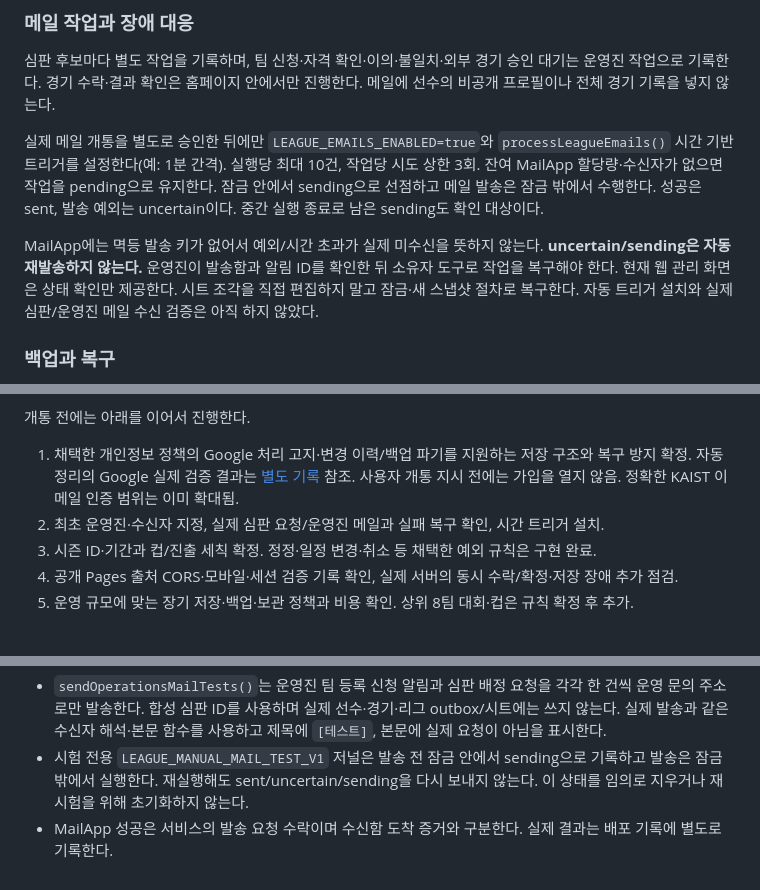
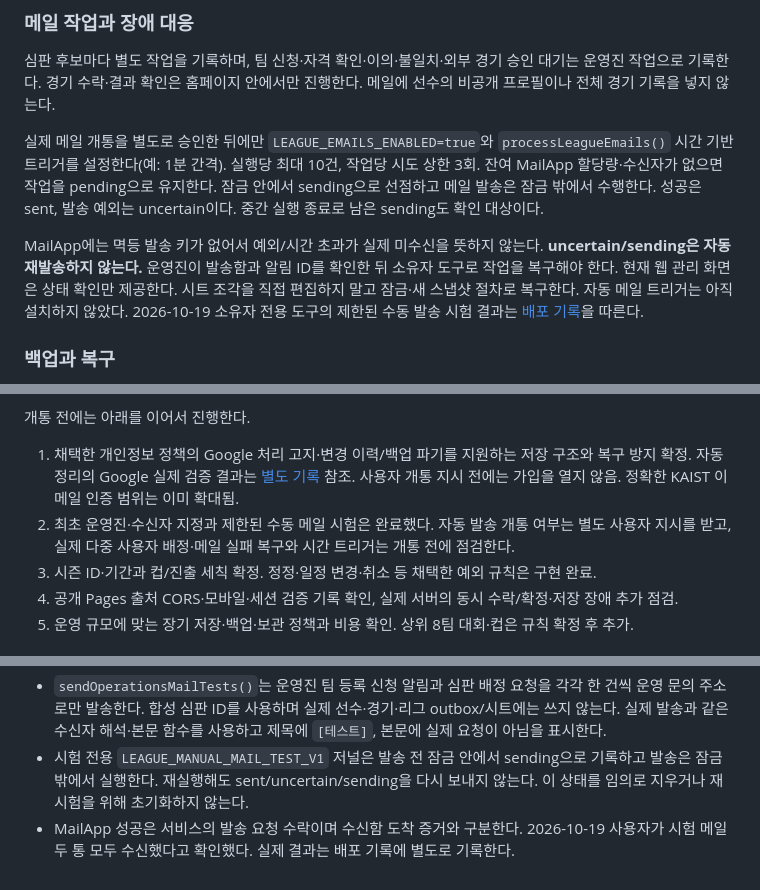
Before and after one commit to igfl-kaist/igfl-kaist.github.io, a Markdown page: docs/LEAGUE_OPERATIONS.md, 3 parts joined by grey strips. GitHub-like rendering.

```diff
--- a/docs/LEAGUE_OPERATIONS.md
+++ b/docs/LEAGUE_OPERATIONS.md
@@ -70,7 +70,7 @@
 
 실제 메일 개통을 별도로 승인한 뒤에만 `LEAGUE_EMAILS_ENABLED=true`와 `processLeagueEmails()` 시간 기반 트리거를 설정한다(예: 1분 간격). 실행당 최대 10건, 작업당 시도 상한 3회. 잔여 MailApp 할당량·수신자가 없으면 작업을 pending으로 유지한다. 잠금 안에서 sending으로 선점하고 메일 발송은 잠금 밖에서 수행한다. 성공은 sent, 발송 예외는 uncertain이다. 중간 실행 종료로 남은 sending도 확인 대상이다.
 
-MailApp에는 멱등 발송 키가 없어서 예외/시간 초과가 실제 미수신을 뜻하지 않는다. **uncertain/sending은 자동 재발송하지 않는다.** 운영진이 발송함과 알림 ID를 확인한 뒤 소유자 도구로 작업을 복구해야 한다. 현재 웹 관리 화면은 상태 확인만 제공한다. 시트 조각을 직접 편집하지 말고 잠금·새 스냅샷 절차로 복구한다. 자동 트리거 설치와 실제 심판/운영진 메일 수신 검증은 아직 하지 않았다.
+MailApp에는 멱등 발송 키가 없어서 예외/시간 초과가 실제 미수신을 뜻하지 않는다. **uncertain/sending은 자동 재발송하지 않는다.** 운영진이 발송함과 알림 ID를 확인한 뒤 소유자 도구로 작업을 복구해야 한다. 현재 웹 관리 화면은 상태 확인만 제공한다. 시트 조각을 직접 편집하지 말고 잠금·새 스냅샷 절차로 복구한다. 자동 메일 트리거는 아직 설치하지 않았다. 2026-10-19 소유자 전용 도구의 제한된 수동 발송 시험 결과는 [배포 기록](AUTH_DEPLOYMENT.md)을 따른다.
 
 ### 백업과 복구
 
@@ -97,7 +97,7 @@ MailApp에는 멱등 발송 키가 없어서 예외/시간 초과가 실제 미
 개통 전에는 아래를 이어서 진행한다.
 
 1. 채택한 개인정보 정책의 Google 처리 고지·변경 이력/백업 파기를 지원하는 저장 구조와 복구 방지 확정. 자동 정리의 Google 실제 검증 결과는 [별도 기록](PRIVACY_VERIFICATION.md) 참조. 사용자 개통 지시 전에는 가입을 열지 않음. 정확한 KAIST 이메일 인증 범위는 이미 확대됨.
-2. 최초 운영진·수신자 지정, 실제 심판 요청/운영진 메일과 실패 복구 확인, 시간 트리거 설치.
+2. 최초 운영진·수신자 지정과 제한된 수동 메일 시험은 완료했다. 자동 발송 개통 여부는 별도 사용자 지시를 받고, 실제 다중 사용자 배정·메일 실패 복구와 시간 트리거는 개통 전에 점검한다.
 3. 시즌 ID·기간과 컵/진출 세칙 확정. 정정·일정 변경·취소 등 채택한 예외 규칙은 구현 완료.
 4. 공개 Pages 출처 CORS·모바일·세션 검증 기록 확인, 실제 서버의 동시 수락/확정·저장 장애 추가 점검.
 5. 운영 규모에 맞는 장기 저장·백업·보관 정책과 비용 확인. 상위 8팀 대회·컵은 규칙 확정 후 추가.
@@ -138,4 +138,4 @@ MailApp에는 멱등 발송 키가 없어서 예외/시간 초과가 실제 미
 - `configureOperationsAdmin()`은 기존에 이메일 인증을 마친 계정만 지정하며, 계정 매핑이 없으면 먼저 정상 OTP 로그인을 해야 한다. 운영진 알림 수신 주소와 공개 사이트 URL을 설정하지만 자동 메일 스위치나 트리거는 켜지 않는다.
 - `sendOperationsMailTests()`는 운영진 팀 등록 신청 알림과 심판 배정 요청을 각각 한 건씩 운영 문의 주소로만 발송한다. 합성 심판 ID를 사용하며 실제 선수·경기·리그 outbox/시트에는 쓰지 않는다. 실제 발송과 같은 수신자 해석·본문 함수를 사용하고 제목에 `[테스트]`, 본문에 실제 요청이 아님을 표시한다.
 - 시험 전용 `LEAGUE_MANUAL_MAIL_TEST_V1` 저널은 발송 전 잠금 안에서 sending으로 기록하고 발송은 잠금 밖에서 실행한다. 재실행해도 sent/uncertain/sending을 다시 보내지 않는다. 이 상태를 임의로 지우거나 재시험을 위해 초기화하지 않는다.
-- MailApp 성공은 서비스의 발송 요청 수락이며 수신함 도착 증거와 구분한다. 실제 결과는 배포 기록에 별도로 기록한다.
+- MailApp 성공은 서비스의 발송 요청 수락이며 수신함 도착 증거와 구분한다. 2026-10-19 사용자가 시험 메일 두 통 모두 수신했다고 확인했다. 실제 결과는 배포 기록에 별도로 기록한다.
```
Also changed, not shown: README.md (+4 -0 lines), docs/AUTH_DEPLOYMENT.md (+10 -0 lines).
